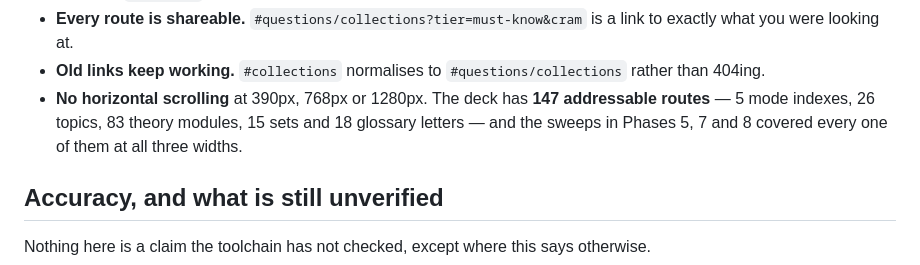
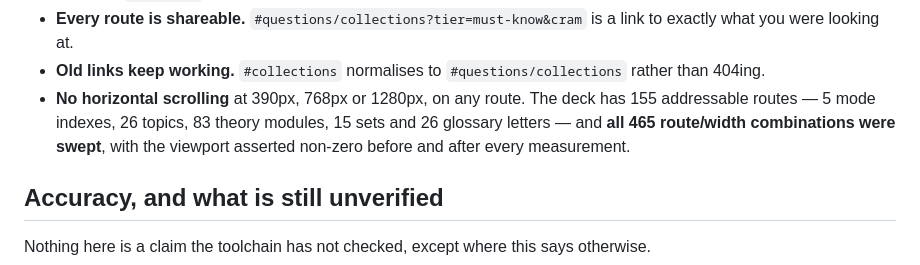
Before and after one commit to skystone1000/SpringDeck, a Markdown page: FEATURES.md, the part around the change. Drawn GitHub-style.

```diff
--- a/FEATURES.md
+++ b/FEATURES.md
@@ -118,10 +118,11 @@ and nothing leaves your machine.
   is a link to exactly what you were looking at.
 - **Old links keep working.** `#collections` normalises to
   `#questions/collections` rather than 404ing.
-- **No horizontal scrolling** at 390px, 768px or 1280px. The deck has **147
-  addressable routes** — 5 mode indexes, 26 topics, 83 theory modules, 15 sets
-  and 18 glossary letters — and the sweeps in Phases 5, 7 and 8 covered every
-  one of them at all three widths.
+- **No horizontal scrolling** at 390px, 768px or 1280px, on any route. The
+  deck has 155 addressable routes — 5 mode indexes, 26 topics, 83 theory
+  modules, 15 sets and 26 glossary letters — and **all 465 route/width
+  combinations were swept**, with the viewport asserted non-zero before and
+  after every measurement.
 
 ## Accuracy, and what is still unverified
 
```
Also changed, not shown: CLAUDE.md (+13 -10 lines).
